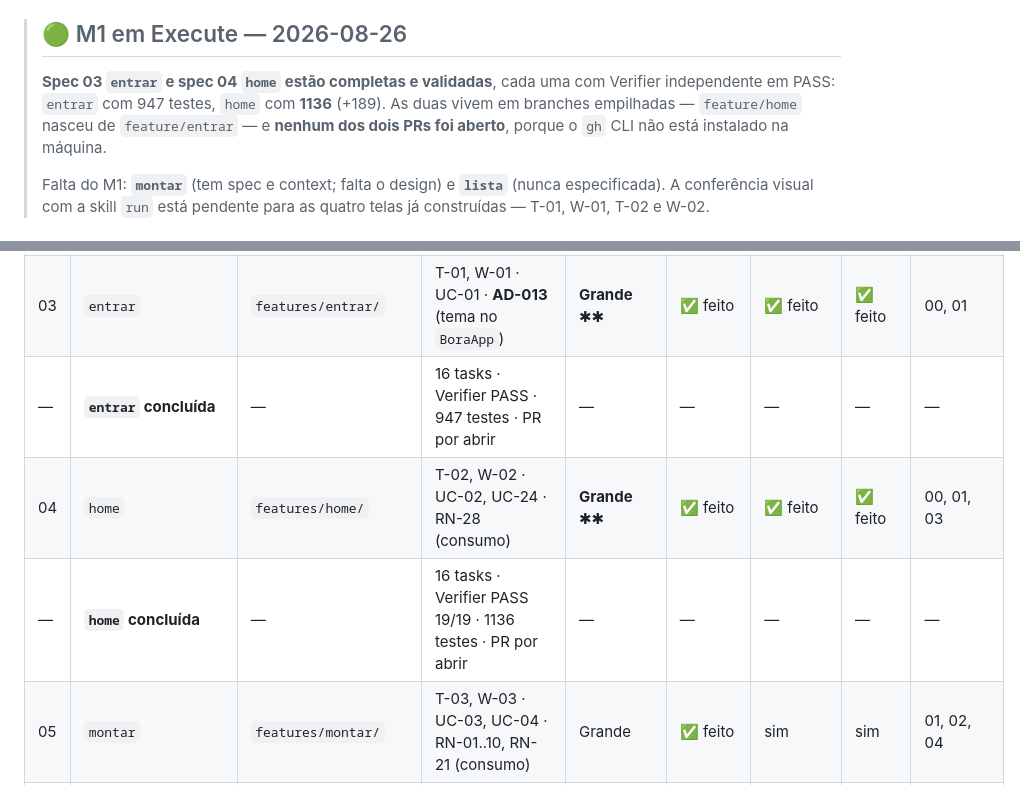
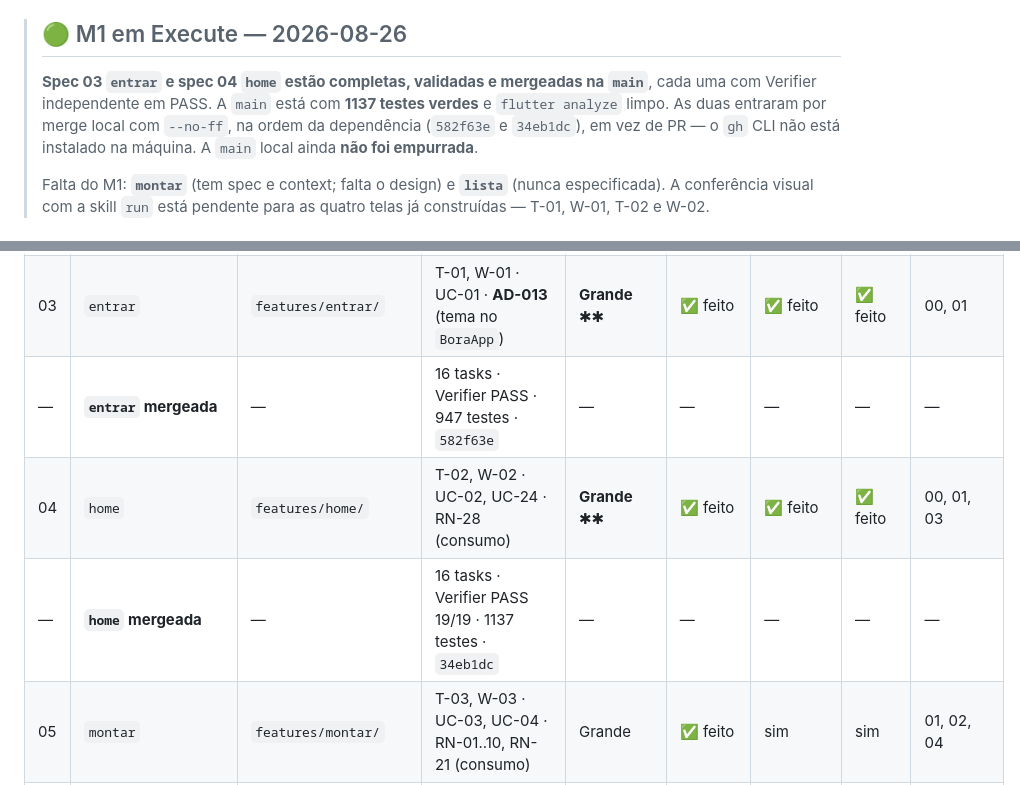
Before and after one commit to danilolucari/bora, a Markdown page: .specs/ROADMAP.md, 2 parts joined by grey strips. Rendered like a GitHub page.

```diff
--- a/.specs/ROADMAP.md
+++ b/.specs/ROADMAP.md
@@ -47,10 +47,11 @@ Dentro de M0, `design-system` e `calculo` são independentes — podem andar em
 
 > ## 🟢 M1 em Execute — 2026-08-26
 >
-> **Spec 03 `entrar` e spec 04 `home` estão completas e validadas**, cada uma com Verifier
-> independente em PASS: `entrar` com 947 testes, `home` com **1136** (+189). As duas vivem em
-> branches empilhadas — `feature/home` nasceu de `feature/entrar` — e **nenhum dos dois PRs
-> foi aberto**, porque o `gh` CLI não está instalado na máquina.
+> **Spec 03 `entrar` e spec 04 `home` estão completas, validadas e mergeadas na `main`**,
+> cada uma com Verifier independente em PASS. A `main` está com **1137 testes verdes** e
+> `flutter analyze` limpo. As duas entraram por merge local com `--no-ff`, na ordem da
+> dependência (`582f63e` e `34eb1dc`), em vez de PR — o `gh` CLI não está instalado na
+> máquina. A `main` local ainda **não foi empurrada**.
 >
 > Falta do M1: **`montar`** (tem spec e context; falta o design) e **`lista`** (nunca
 > especificada). A conferência visual com a skill `run` está pendente para as quatro telas
@@ -82,9 +83,9 @@ Porte segue o auto-sizing da skill (Pequeno / Médio / Grande / Complexo). "Disc
 | 01 | `design-system` | `core/design_system/` | arquivo 02 inteiro: tokens, tipografia, formas, sombras, ~18 componentes, motion · RN-29 (componente toast) | Grande | — | sim | sim | 00 |
 | 02 | `calculo` | `core/calculo/` | RN-01..RN-21 (fórmulas, overrides, saldos, quem-paga-quem, efeitos de preferência) · RN-13 (formatação) · entidades de domínio compartilhadas | Grande | — | sim | sim | 00 |
 | 03 | `entrar` | `features/entrar/` | T-01, W-01 · UC-01 · **AD-013** (tema no `BoraApp`) | **Grande** ✱✱ | ✅ feito | ✅ feito | ✅ feito | 00, 01 |
-| — | **`entrar` concluída** | — | 16 tasks · Verifier PASS · 947 testes · PR por abrir | — | — | — | — | — |
+| — | **`entrar` mergeada** | — | 16 tasks · Verifier PASS · 947 testes · `582f63e` | — | — | — | — | — |
 | 04 | `home` | `features/home/` | T-02, W-02 · UC-02, UC-24 · RN-28 (consumo) | **Grande** ✱✱ | ✅ feito | ✅ feito | ✅ feito | 00, 01, 03 |
-| — | **`home` concluída** | — | 16 tasks · Verifier PASS 19/19 · 1136 testes · PR por abrir | — | — | — | — | — |
+| — | **`home` mergeada** | — | 16 tasks · Verifier PASS 19/19 · 1137 testes · `34eb1dc` | — | — | — | — | — |
 | 05 | `montar` | `features/montar/` | T-03, W-03 · UC-03, UC-04 · RN-01..10, RN-21 (consumo) | Grande | ✅ feito | sim | sim | 01, 02, 04 |
 | 06 | `lista` | `features/lista/` | T-04, W-03/W-04 · UC-05, UC-06, UC-14, UC-15, UC-16 · RN-10, RN-11, RN-12, RN-27 | Grande | **sim** | sim | sim | 01, 02, 05 |
 | 07 | `galera` | `features/galera/` | T-05, W-04 · UC-11, UC-12, UC-13 · RN-21, RN-22, RN-23 | Grande | — | sim | sim | 01, 02, 04 |
```
Also changed, not shown: .specs/STATE.md (+12 -10 lines).
